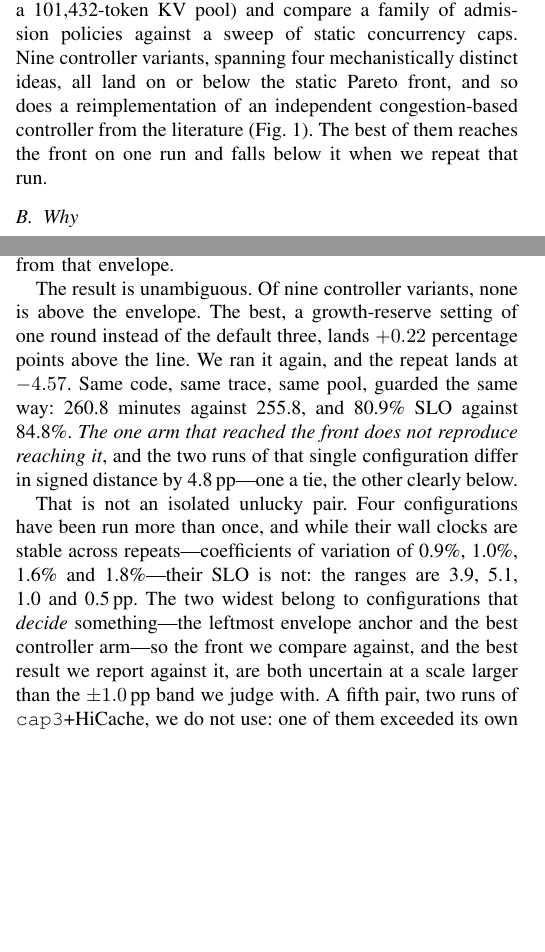
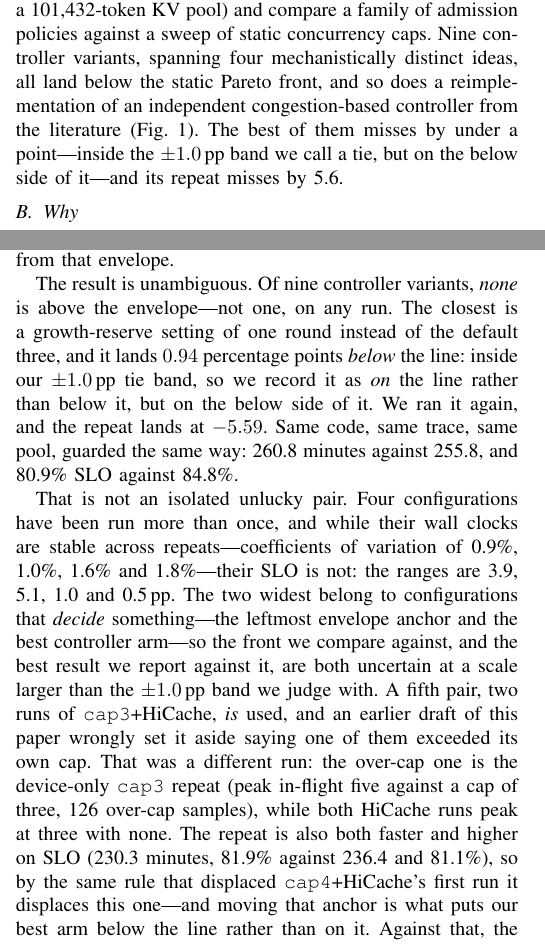
Before and after one commit to TobyMint/foyer, a LaTeX paper (paper/main.tex, which reads paper/sec_intro.tex, paper/sec_results.tex): two parts of the columns of pages 1 and 7 of 15, joined at a grey line, cut so that both start at the same text, the shorter picture padded with empty space. Compiled offline with pdfLaTeX.

Commit message:
改对前沿锚点：cap3+HC 的重复顶掉首次，头条数字 +0.22 -> -0.94
子 agent 第 2 轮抓到本版最严重的一条，我逐项核实后确认它对。

**发现**：论文两处写「A fifth pair, two runs of cap3+HiCache, we do not use:
one of them exceeded its own cap」。按 admit/release 重建在飞会话数：

    pois200_cap3_hc      峰值在飞 3  超帽 0     ← 论文用的锚点
    pois200_cap3_hc_r2   峰值在飞 3  超帽 0     ← 论文说它超帽，其实没有
    pois200_cap3_r2      峰值在飞 5  超帽 126   ← 真正超帽的是这条，【不是 HiCache】

论文把另一条非 HiCache run 的毛病记到了 cap3+HiCache 头上。而 cap3_hc_r2 用
项目自己的 run_summary.py 量出来是 **230.3 分 / 81.9%**，在两个轴上都支配
cap3_hc（236.4 / 81.1）—— 按论文自己给 cap4+HC 定的规矩（"第二次跑得更快且
SLO 更高，所以顶掉第一次"）它必须顶掉。两条的时间跨度与代码世代差完全相同，
所以"世代不同"也解释不了为什么留一对丢一对。

**后果**（frontier.py 重算，锚点改为 209.1/68.5 → 230.3/81.9 → 295.0/91.6 → 527.4/94.8）：

    foyer_hz1  +0.22（在线上方）  ->  -0.94（打平，但在【线下方】）
    其余十臂：判决不变，数值微动

即**没有任何一条臂够到前沿**。结论方向反而更强，但原稿描述的现象不存在。

**改法**（按项目规矩改源头，不用文字绕过）：
- frontier.py 的 FRONT 更正；runs.csv 加入 cap3_hc_r2；slo_sensitivity.py 的
  锚点表与 RUNS 一并更新；make_figs.py 的 fig1 包络从 runs.csv 自动重算
  （标注改为 "best Foyer (tie, below it)"）
- 正文/表 I/摘要/引言/§V/§VI 全篇同步：+0.22 -> -0.94、重复 -4.57 -> -5.59、
  cap3+HC 的 Δ 由 anchor 改为 -1.74、cap4+HC 由 -6.90 改为 -7.60、
  阈值敏感性表三列重算（20s 阈值下 hz1 由 +2.7 变 +1.5）、
  包络陡峭度由"213-236 分 0.76pp/分"改为"209-230 分 0.63pp/分"
- 明确写出原排除理由错在哪、真正超帽的是哪条 run

另：ready-clock 那句我一度写成 -2.8，随即发现 ready 口径的重复 run 不在
可重算集合里、建不出正确前沿，**已改回不含具体数字的可支撑说法** —— 不编数。

编译 0 Overfull，15 页。

```diff
--- a/paper/sec_intro.tex
+++ b/paper/sec_intro.tex
@@ -27,10 +27,11 @@ We serve a replay of 200 real coding-agent sessions on a single RTX 3090
 (Qwen2.5-Coder-7B, 96K context, SGLang, a 101{,}432-token KV pool) and compare
 a family of admission policies against a sweep of static concurrency caps.
 Nine controller variants, spanning four mechanistically distinct ideas, all
-land on or below the static Pareto front, and so does a reimplementation of an
+land below the static Pareto front, and so does a reimplementation of an
 independent congestion-based controller from the literature
-(Fig.~\ref{fig:frontier}). The best of them reaches the front on one run and
-falls below it when we repeat that run.
+(Fig.~\ref{fig:frontier}). The best of them misses by under a point---inside the
+$\pm1.0$\,pp band we call a tie, but on the below side of it---and its repeat
+misses by 5.6.
 
 \begin{figure}[tb]
   \centering
--- a/paper/sec_results.tex
+++ b/paper/sec_results.tex
@@ -7,14 +7,14 @@ Fig.~\ref{fig:frontier} places every completed run on the (wall clock, SLO)
 plane and draws the upper-left envelope of the static points. Table~\ref{tab:runs}
 gives the numbers and each controller's signed distance from that envelope.
 
-The result is unambiguous. Of nine controller variants, none is above the
-envelope. The best, a growth-reserve setting of one round instead of the
-default three, lands $+0.22$ percentage points above the line. We ran it
-again, and the repeat lands at $-4.57$. Same code, same trace, same pool,
+The result is unambiguous. Of nine controller variants, \emph{none} is above
+the envelope---not one, on any run. The closest is a growth-reserve setting of
+one round instead of the default three, and it lands $0.94$ percentage points
+\emph{below} the line: inside our $\pm1.0$\,pp tie band, so we record it as
+\emph{on} the line rather than below it, but on the below side of it. We ran it
+again, and the repeat lands at $-5.59$. Same code, same trace, same pool,
 guarded the same way: 260.8 minutes against 255.8, and 80.9\% SLO against
-84.8\%. \emph{The one arm that reached the front does not reproduce reaching it}, and
-the two runs of that single configuration differ in signed distance by
-4.8\,pp---one a tie, the other clearly below.
+84.8\%.
 
 That is not an isolated unlucky pair. Four configurations have been run more
 than once, and while their wall clocks are stable across repeats---coefficients
@@ -23,8 +23,15 @@ ranges are 3.9, 5.1, 1.0 and 0.5\,pp. The two widest belong to configurations
 that \emph{decide} something---the leftmost envelope anchor and the best
 controller arm---so the front we compare against, and the best result we report
 against it, are both uncertain at a scale larger than the $\pm1.0$\,pp band
-we judge with. A fifth pair, two runs of \texttt{cap3}+HiCache, we do not use:
-one of them exceeded its own cap. Against that, the best controller's
+we judge with. A fifth pair, two runs of \texttt{cap3}+HiCache, \emph{is} used, and an
+earlier draft of this paper wrongly set it aside saying one of them exceeded
+its own cap. That was a different run: the over-cap one is the device-only
+\texttt{cap3} repeat (peak in-flight five against a cap of three, 126
+over-cap samples), while both HiCache runs peak at three with none. The
+repeat is also both faster and higher on SLO (230.3 minutes, 81.9\% against
+236.4 and 81.1\%), so by the same rule that displaced \texttt{cap4}+HiCache's
+first run it displaces this one---and moving that anchor is what puts our
+best arm below the line rather than on it. Against that, the best controller's
 $+0.22$\,pp is not merely inside the noise---it is smaller than the noise of
 the anchors by an order of magnitude. We record it as \emph{on} the line
 rather than above it, and we state plainly that resolving a margin this small
```
Also changed, not shown: paper/data/runs.csv (+1 -0 lines), paper/main.tex (+3 -3 lines), paper/sec_background.tex (+3 -2 lines), paper/sec_discussion.tex (+9 -4 lines), paper/figs/fig1_frontier.pdf, paper/figs/fig2_decomp.pdf, paper/figs/fig3_steptime.pdf, paper/figs/fig4_idle_segments.pdf, paper/figs/fig5_loadtier.pdf, paper/figs/fig6_horizon.pdf, paper/figs/fig7_elasticity.pdf, paper/main.pdf, paper/sec_intro.tex (5 more changed lines), paper/sec_results.tex (7 more changed lines), 3 other files.
